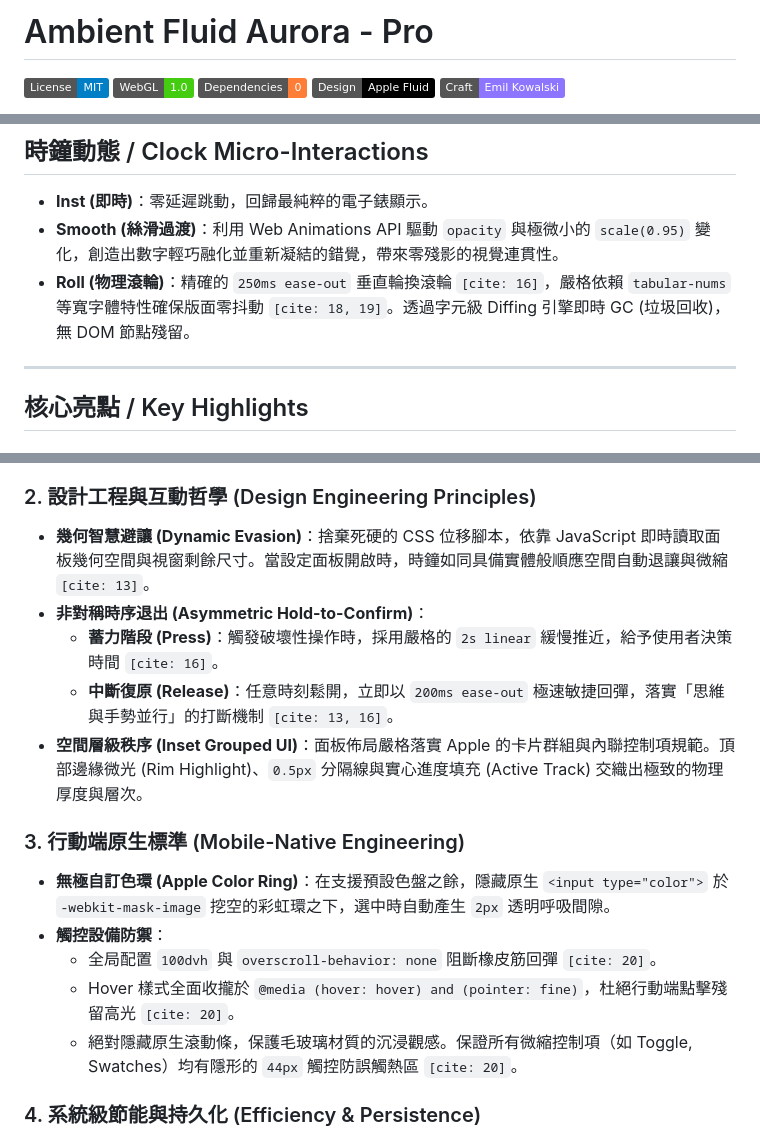
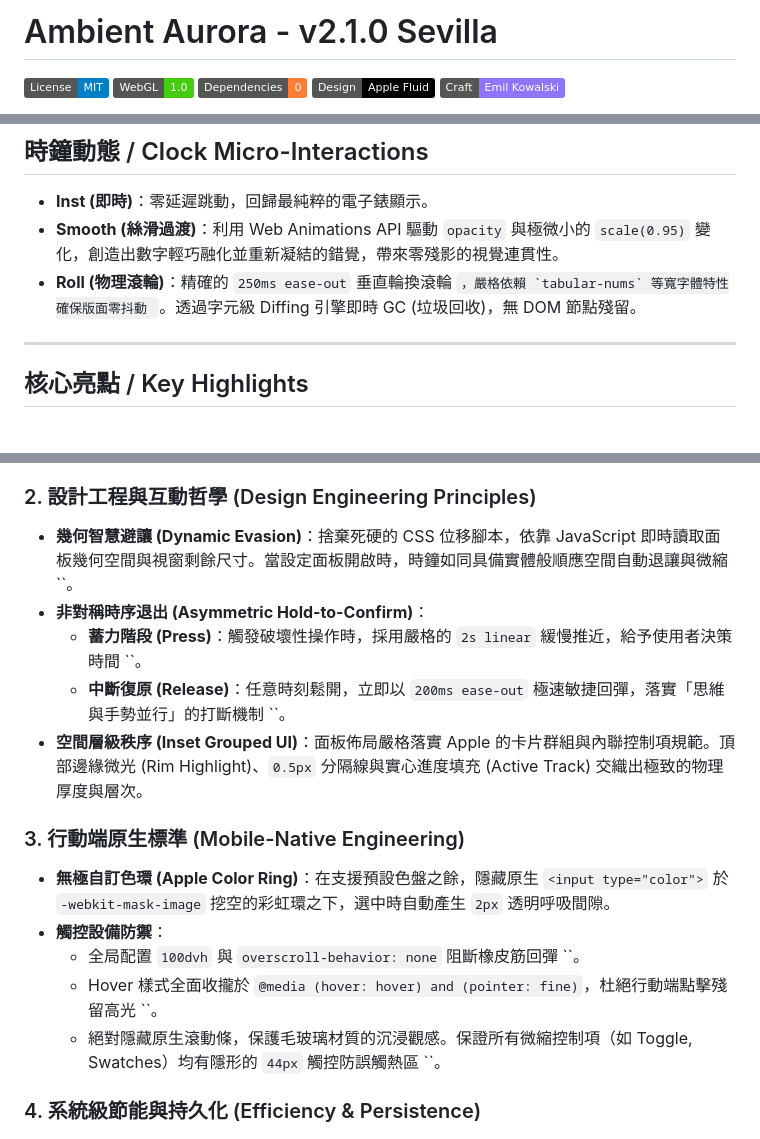
Before and after one commit to Cool-Chi/ambient-aurora, a Markdown page: README.md, 3 parts joined by grey strips. GitHub-like rendering; badges without logos.

```diff
--- a/README.md
+++ b/README.md
@@ -1,4 +1,4 @@
-# Ambient Fluid Aurora - Pro
+# Ambient Aurora - v2.1.0 Sevilla
 
 [![License: MIT](https://img.shields.io/badge/License-MIT-blue.svg)](LICENSE)
 [![WebGL 1.0](https://img.shields.io/badge/WebGL-1.0-brightgreen.svg)](#)
@@ -27,7 +27,7 @@
 
 *   **Inst (即時)**：零延遲跳動，回歸最純粹的電子錶顯示。
 *   **Smooth (絲滑過渡)**：利用 Web Animations API 驅動 `opacity` 與極微小的 `scale(0.95)` 變化，創造出數字輕巧融化並重新凝結的錯覺，帶來零殘影的視覺連貫性。
-*   **Roll (物理滾輪)**：精確的 `250ms ease-out` 垂直輪換滾輪 `[cite: 16]`，嚴格依賴 `tabular-nums` 等寬字體特性確保版面零抖動 `[cite: 18, 19]`。透過字元級 Diffing 引擎即時 GC (垃圾回收)，無 DOM 節點殘留。
+*   **Roll (物理滾輪)**：精確的 `250ms ease-out` 垂直輪換滾輪 ``，嚴格依賴 `tabular-nums` 等寬字體特性確保版面零抖動 ``。透過字元級 Diffing 引擎即時 GC (垃圾回收)，無 DOM 節點殘留。
 
 ---
 
@@ -39,18 +39,18 @@
 *   **零跳幀時間軸 (Anti-Jitter Phase Engine)**：採用 `requestAnimationFrame` 搭配每幀時間差（$\Delta t$）正規化流體速度，完美適配 ProMotion 120Hz 高刷螢幕。
 
 ### 2. 設計工程與互動哲學 (Design Engineering Principles)
-*   **幾何智慧避讓 (Dynamic Evasion)**：捨棄死硬的 CSS 位移腳本，依靠 JavaScript 即時讀取面板幾何空間與視窗剩餘尺寸。當設定面板開啟時，時鐘如同具備實體般順應空間自動退讓與微縮 `[cite: 13]`。
+*   **幾何智慧避讓 (Dynamic Evasion)**：捨棄死硬的 CSS 位移腳本，依靠 JavaScript 即時讀取面板幾何空間與視窗剩餘尺寸。當設定面板開啟時，時鐘如同具備實體般順應空間自動退讓與微縮 ``。
 *   **非對稱時序退出 (Asymmetric Hold-to-Confirm)**：
-    *   **蓄力階段 (Press)**：觸發破壞性操作時，採用嚴格的 `2s linear` 緩慢推近，給予使用者決策時間 `[cite: 16]`。
-    *   **中斷復原 (Release)**：任意時刻鬆開，立即以 `200ms ease-out` 極速敏捷回彈，落實「思維與手勢並行」的打斷機制 `[cite: 13, 16]`。
+    *   **蓄力階段 (Press)**：觸發破壞性操作時，採用嚴格的 `2s linear` 緩慢推近，給予使用者決策時間 ``。
+    *   **中斷復原 (Release)**：任意時刻鬆開，立即以 `200ms ease-out` 極速敏捷回彈，落實「思維與手勢並行」的打斷機制 ``。
 *   **空間層級秩序 (Inset Grouped UI)**：面板佈局嚴格落實 Apple 的卡片群組與內聯控制項規範。頂部邊緣微光 (Rim Highlight)、`0.5px` 分隔線與實心進度填充 (Active Track) 交織出極致的物理厚度與層次。
 
 ### 3. 行動端原生標準 (Mobile-Native Engineering)
 *   **無極自訂色環 (Apple Color Ring)**：在支援預設色盤之餘，隱藏原生 `<input type="color">` 於 `-webkit-mask-image` 挖空的彩虹環之下，選中時自動產生 `2px` 透明呼吸間隙。
 *   **觸控設備防禦**：
-    *   全局配置 `100dvh` 與 `overscroll-behavior: none` 阻斷橡皮筋回彈 `[cite: 20]`。
-    *   Hover 樣式全面收攏於 `@media (hover: hover) and (pointer: fine)`，杜絕行動端點擊殘留高光 `[cite: 20]`。
-    *   絕對隱藏原生滾動條，保護毛玻璃材質的沉浸觀感。保證所有微縮控制項（如 Toggle, Swatches）均有隱形的 `44px` 觸控防誤觸熱區 `[cite: 20]`。
+    *   全局配置 `100dvh` 與 `overscroll-behavior: none` 阻斷橡皮筋回彈 ``。
+    *   Hover 樣式全面收攏於 `@media (hover: hover) and (pointer: fine)`，杜絕行動端點擊殘留高光 ``。
+    *   絕對隱藏原生滾動條，保護毛玻璃材質的沉浸觀感。保證所有微縮控制項（如 Toggle, Swatches）均有隱形的 `44px` 觸控防誤觸熱區 ``。
 
 ### 4. 系統級節能與持久化 (Efficiency & Persistence)
 *   **螢幕防休眠 (Screen Wake Lock API)**：待機時自動請求常亮，並在視窗可見性改變時無縫重獲。
```
